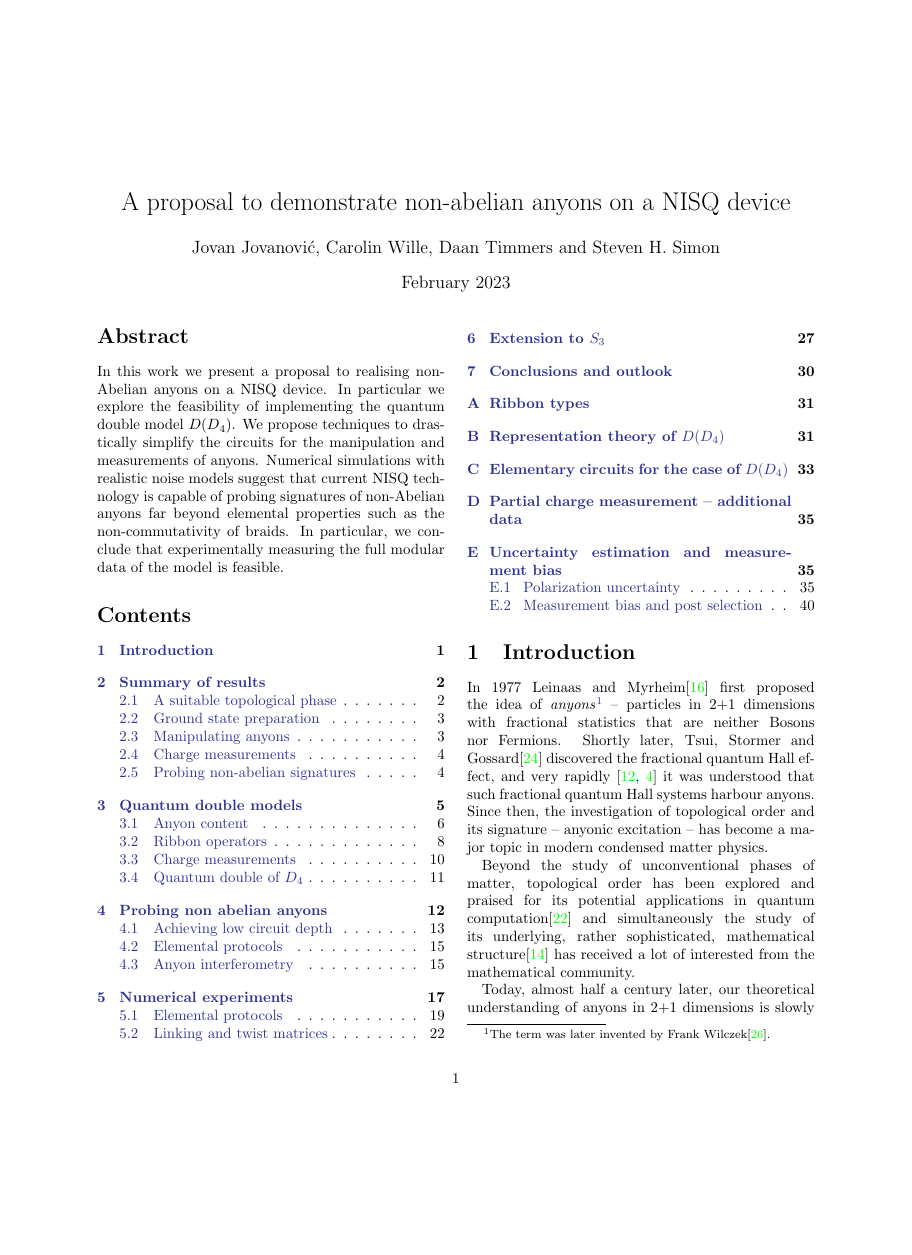
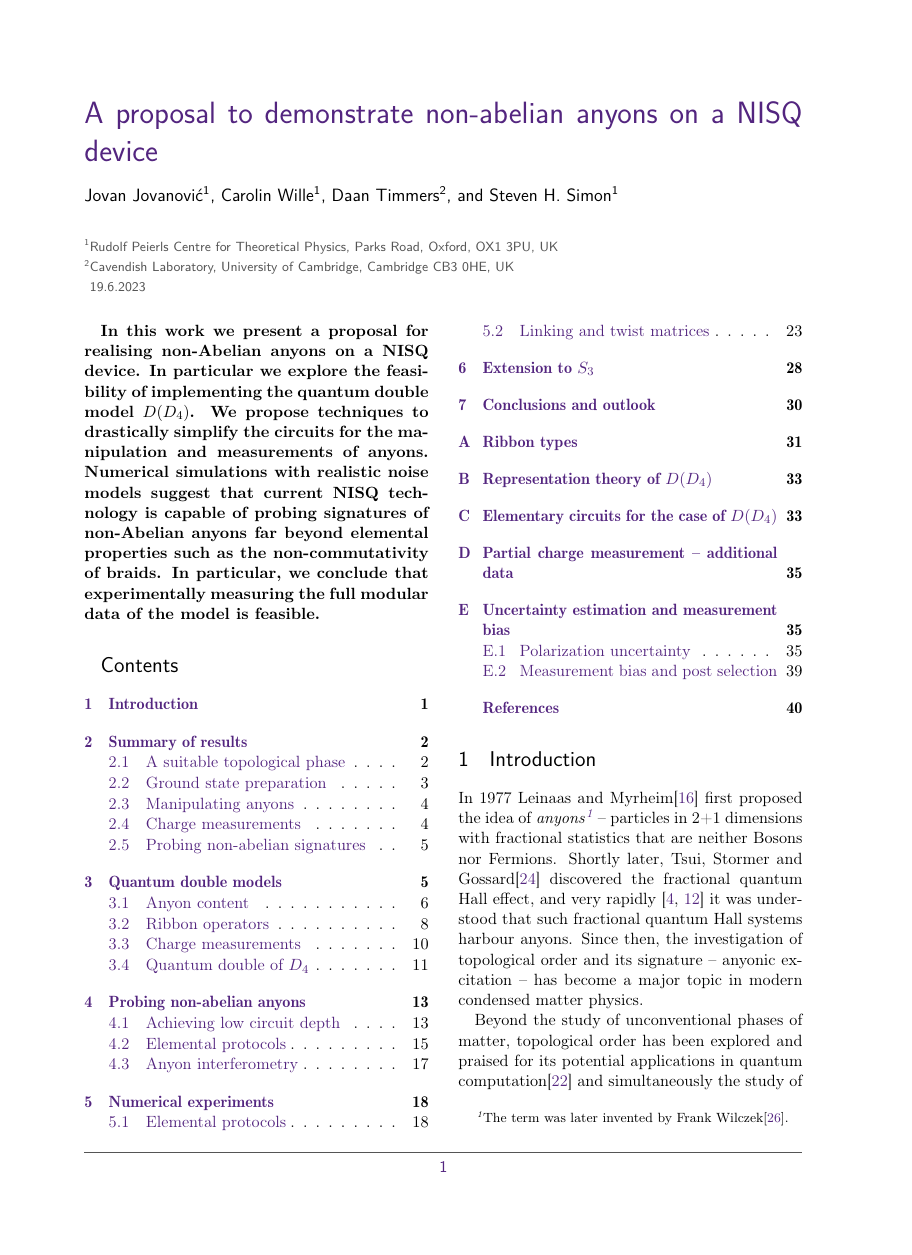
Before and after one commit to DaanTimmers/kitaevsim, a LaTeX document (writeup/main.tex): page 1 of 43, the shorter picture padded with empty space. Compiled offline with pdfLaTeX.

Commit message:
quantum style etc

```diff
--- a/writeup/main.tex
+++ b/writeup/main.tex
@@ -17,18 +17,18 @@
 
 %% our previous style and packages
 
-\documentclass[two column]{article}
-\usepackage[utf8]{inputenc}
+%\documentclass[two column]{article}
+%\usepackage[utf8]{inputenc}
 \usepackage{graphicx}
 \usepackage[dvipsnames]{xcolor}
-\usepackage[colorlinks=true,linkcolor=Blue,hypertexnames=false]{hyperref}
+%\usepackage[colorlinks=true,linkcolor=Blue,hypertexnames=false]{hyperref}
 \usepackage{braket}
 \usepackage{bbold}
 
 
-\usepackage[numbers]{natbib}
+\usepackage[numbers,sort&compress]{natbib}
 \usepackage{amssymb}
-\usepackage{amsmath}
+%\usepackage{amsmath}
 \usepackage{placeins}
 \usepackage{subcaption}
 
@@ -47,14 +47,28 @@
 
 
 \title{A proposal to demonstrate non-abelian anyons on a NISQ device}
-\author{Jovan Jovanovi\'c, Carolin Wille, Daan Timmers and Steven H. Simon}
-\date{February 2023}
+\author{Jovan Jovanovi\'c}
+\affiliation{Rudolf Peierls Centre for Theoretical Physics, Parks Road, Oxford, OX1 3PU, UK}
+\orcid{0000-0002-2508-3207}
+\author{Carolin Wille}
+\affiliation{Rudolf Peierls Centre for Theoretical Physics, Parks Road, Oxford, OX1 3PU, UK}
+\orcid{0000-0002-9764-6937}
+\author{Daan Timmers}
+\affiliation{Cavendish Laboratory, University of Cambridge,
+Cambridge CB3 0HE, UK}
+\author{Steven H. Simon}
+\affiliation{Rudolf Peierls Centre for Theoretical Physics, Parks Road, Oxford, OX1 3PU, UK}
+\orcid{0000-0001-7757-5978}
+
+
+
+\date{19.6.2023}
 
 \begin{document}
 
 \maketitle
 \begin{abstract}
-In this work we present a proposal to realising non-Abelian anyons on a NISQ device. In particular we explore the feasibility of implementing the quantum double model $D(D_4)$. We propose techniques to drastically simplify the circuits for the manipulation and measurements of anyons. Numerical simulations with realistic noise models suggest that current NISQ technology is capable of probing signatures of non-Abelian anyons far beyond elemental properties such as the non-commutativity of braids. In particular, we conclude that experimentally measuring the full modular data of the model is feasible.
+In this work we present a proposal for realising non-Abelian anyons on a NISQ device. In particular we explore the feasibility of implementing the quantum double model $D(D_4)$. We propose techniques to drastically simplify the circuits for the manipulation and measurements of anyons. Numerical simulations with realistic noise models suggest that current NISQ technology is capable of probing signatures of non-Abelian anyons far beyond elemental properties such as the non-commutativity of braids. In particular, we conclude that experimentally measuring the full modular data of the model is feasible.
 \end{abstract}
 \tableofcontents
 
```
Also changed, not shown: writeup/main.tex (29 more changed lines).
